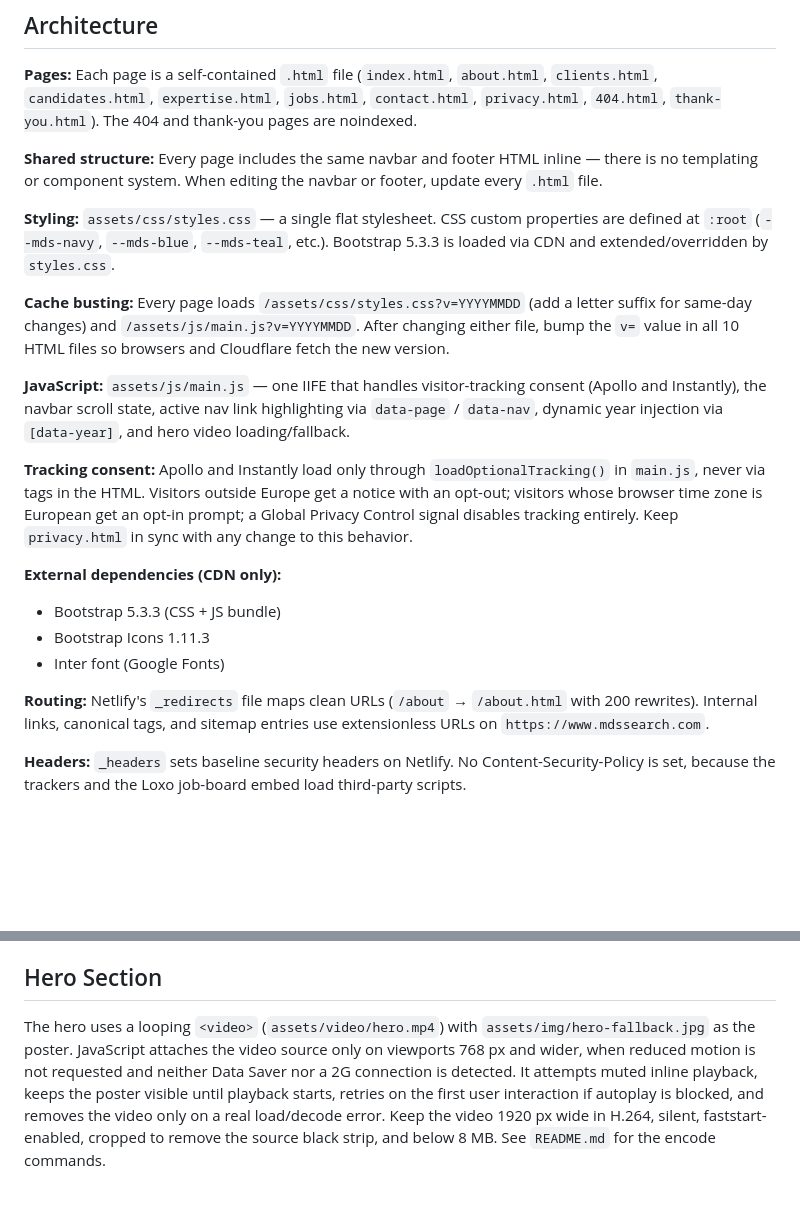
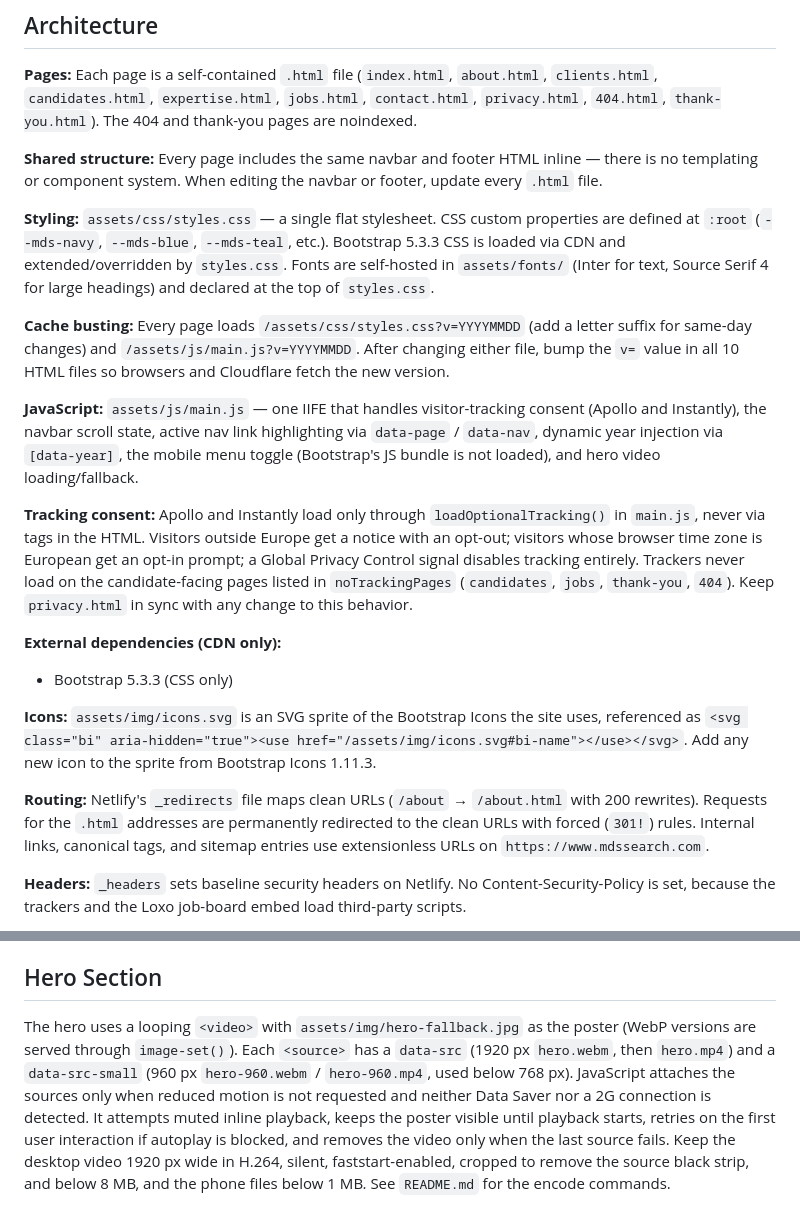
Before and after one commit to sawyerdalonso/mds-search-site, a Markdown page: CLAUDE.md, 2 parts joined by grey strips. GitHub-like rendering; blank space fills up the shorter version.

```diff
--- a/CLAUDE.md
+++ b/CLAUDE.md
@@ -24,20 +24,20 @@ HTML is formatted with Prettier (`npm run format`, config in `.prettierrc.json`)
 
 **Shared structure:** Every page includes the same navbar and footer HTML inline — there is no templating or component system. When editing the navbar or footer, update every `.html` file.
 
-**Styling:** `assets/css/styles.css` — a single flat stylesheet. CSS custom properties are defined at `:root` (`--mds-navy`, `--mds-blue`, `--mds-teal`, etc.). Bootstrap 5.3.3 is loaded via CDN and extended/overridden by `styles.css`.
+**Styling:** `assets/css/styles.css` — a single flat stylesheet. CSS custom properties are defined at `:root` (`--mds-navy`, `--mds-blue`, `--mds-teal`, etc.). Bootstrap 5.3.3 CSS is loaded via CDN and extended/overridden by `styles.css`. Fonts are self-hosted in `assets/fonts/` (Inter for text, Source Serif 4 for large headings) and declared at the top of `styles.css`.
 
 **Cache busting:** Every page loads `/assets/css/styles.css?v=YYYYMMDD` (add a letter suffix for same-day changes) and `/assets/js/main.js?v=YYYYMMDD`. After changing either file, bump the `v=` value in all 10 HTML files so browsers and Cloudflare fetch the new version.
 
-**JavaScript:** `assets/js/main.js` — one IIFE that handles visitor-tracking consent (Apollo and Instantly), the navbar scroll state, active nav link highlighting via `data-page` / `data-nav`, dynamic year injection via `[data-year]`, and hero video loading/fallback.
+**JavaScript:** `assets/js/main.js` — one IIFE that handles visitor-tracking consent (Apollo and Instantly), the navbar scroll state, active nav link highlighting via `data-page` / `data-nav`, dynamic year injection via `[data-year]`, the mobile menu toggle (Bootstrap's JS bundle is not loaded), and hero video loading/fallback.
 
-**Tracking consent:** Apollo and Instantly load only through `loadOptionalTracking()` in `main.js`, never via tags in the HTML. Visitors outside Europe get a notice with an opt-out; visitors whose browser time zone is European get an opt-in prompt; a Global Privacy Control signal disables tracking entirely. Keep `privacy.html` in sync with any change to this behavior.
+**Tracking consent:** Apollo and Instantly load only through `loadOptionalTracking()` in `main.js`, never via tags in the HTML. Visitors outside Europe get a notice with an opt-out; visitors whose browser time zone is European get an opt-in prompt; a Global Privacy Control signal disables tracking entirely. Trackers never load on the candidate-facing pages listed in `noTrackingPages` (`candidates`, `jobs`, `thank-you`, `404`). Keep `privacy.html` in sync with any change to this behavior.
 
 **External dependencies (CDN only):**
-- Bootstrap 5.3.3 (CSS + JS bundle)
-- Bootstrap Icons 1.11.3
-- Inter font (Google Fonts)
+- Bootstrap 5.3.3 (CSS only)
 
-**Routing:** Netlify's `_redirects` file maps clean URLs (`/about` → `/about.html` with 200 rewrites). Internal links, canonical tags, and sitemap entries use extensionless URLs on `https://www.mdssearch.com`.
+**Icons:** `assets/img/icons.svg` is an SVG sprite of the Bootstrap Icons the site uses, referenced as `<svg class="bi" aria-hidden="true"><use href="/assets/img/icons.svg#bi-name"></use></svg>`. Add any new icon to the sprite from Bootstrap Icons 1.11.3.
+
+**Routing:** Netlify's `_redirects` file maps clean URLs (`/about` → `/about.html` with 200 rewrites). Requests for the `.html` addresses are permanently redirected to the clean URLs with forced (`301!`) rules. Internal links, canonical tags, and sitemap entries use extensionless URLs on `https://www.mdssearch.com`.
 
 **Headers:** `_headers` sets baseline security headers on Netlify. No Content-Security-Policy is set, because the trackers and the Loxo job-board embed load third-party scripts.
 
@@ -49,4 +49,4 @@ Active nav state is driven by `data-page` on `<body>` and `data-nav` on each `<a
 
 ## Hero Section
 
-The hero uses a looping `<video>` (`assets/video/hero.mp4`) with `assets/img/hero-fallback.jpg` as the poster. JavaScript attaches the video source only on viewports 768 px and wider, when reduced motion is not requested and neither Data Saver nor a 2G connection is detected. It attempts muted inline playback, keeps the poster visible until playback starts, retries on the first user interaction if autoplay is blocked, and removes the video only on a real load/decode error. Keep the video 1920 px wide in H.264, silent, faststart-enabled, cropped to remove the source black strip, and below 8 MB. See `README.md` for the encode commands.
+The hero uses a looping `<video>` with `assets/img/hero-fallback.jpg` as the poster (WebP versions are served through `image-set()`). Each `<source>` has a `data-src` (1920 px `hero.webm`, then `hero.mp4`) and a `data-src-small` (960 px `hero-960.webm` / `hero-960.mp4`, used below 768 px). JavaScript attaches the sources only when reduced motion is not requested and neither Data Saver nor a 2G connection is detected. It attempts muted inline playback, keeps the poster visible until playback starts, retries on the first user interaction if autoplay is blocked, and removes the video only when the last source fails. Keep the desktop video 1920 px wide in H.264, silent, faststart-enabled, cropped to remove the source black strip, and below 8 MB, and the phone files below 1 MB. See `README.md` for the encode commands.
```
Also changed, not shown: README.md (+8 -5 lines).
